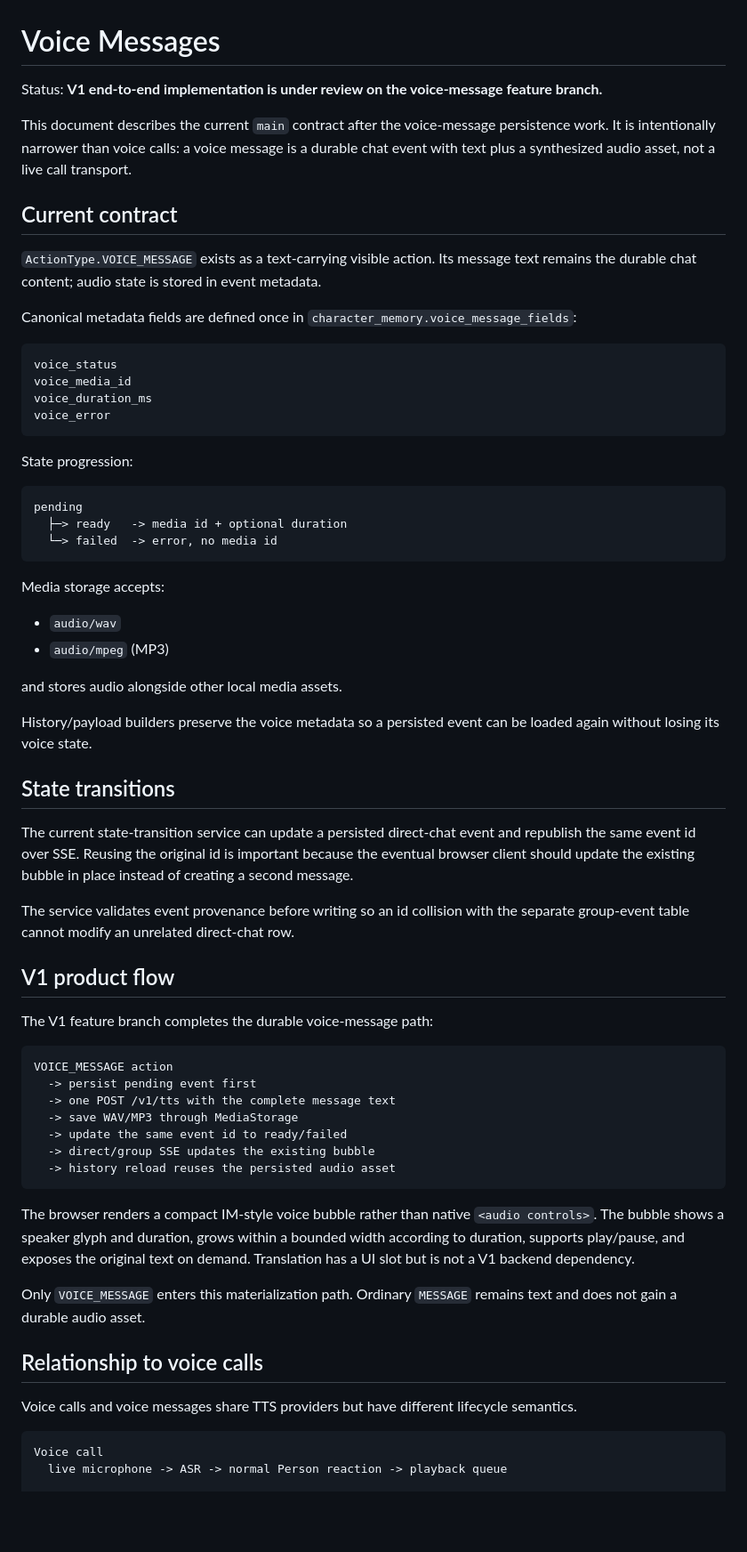
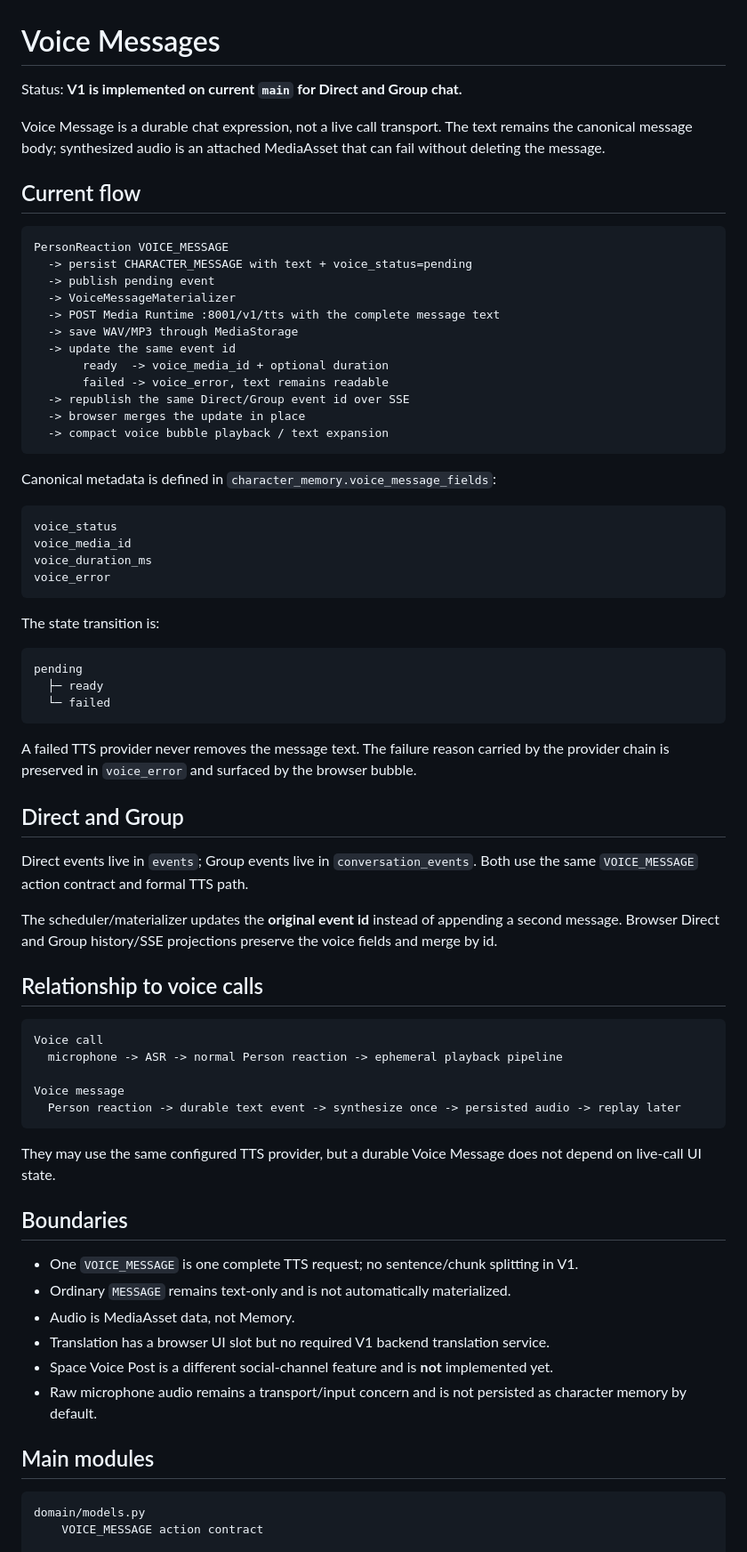
Before and after one commit to Initial-neko/character_memory, a Markdown page: docs/current/VOICE_MESSAGES.md, the part around one of its changes. Shown at 89% size. Drawn GitHub-style; blank space fills up the shorter version.

Commit message:
Replace stale feature-branch voice message status

````diff
--- a/docs/current/VOICE_MESSAGES.md
+++ b/docs/current/VOICE_MESSAGES.md
@@ -1,14 +1,27 @@
 # Voice Messages
 
-Status: **V1 end-to-end implementation is under review on the voice-message feature branch.**
+Status: **V1 is implemented on current `main` for Direct and Group chat.**
 
-This document describes the current `main` contract after the voice-message persistence work. It is intentionally narrower than voice calls: a voice message is a durable chat event with text plus a synthesized audio asset, not a live call transport.
+Voice Message is a durable chat expression, not a live call transport. The text remains the canonical message body; synthesized audio is an attached MediaAsset that can fail without deleting the message.
 
-## Current contract
+## Current flow
 
-`ActionType.VOICE_MESSAGE` exists as a text-carrying visible action. Its message text remains the durable chat content; audio state is stored in event metadata.
+```text
+PersonReaction VOICE_MESSAGE
+  -> persist CHARACTER_MESSAGE with text + voice_status=pending
+  -> publish pending event
+  -> VoiceMessageMaterializer
+  -> POST Media Runtime :8001/v1/tts with the complete message text
+  -> save WAV/MP3 through MediaStorage
+  -> update the same event id
+       ready  -> voice_media_id + optional duration
+       failed -> voice_error, text remains readable
+  -> republish the same Direct/Group event id over SSE
+  -> browser merges the update in place
+  -> compact voice bubble playback / text expansion
+```
 
-Canonical metadata fields are defined once in `character_memory.voice_message_fields`:
+Canonical metadata is defined in `character_memory.voice_message_fields`:
 
 ```text
 voice_status
@@ -17,52 +30,46 @@ voice_duration_ms
 voice_error
 ```
 
-State progression:
+The state transition is:
 
 ```text
 pending
-  ├─> ready   -> media id + optional duration
-  └─> failed  -> error, no media id
+  ├─ ready
+  └─ failed
 ```
 
-Media storage accepts:
+A failed TTS provider never removes the message text. The failure reason carried by the provider chain is preserved in `voice_error` and surfaced by the browser bubble.
 
-- `audio/wav`
-- `audio/mpeg` (MP3)
+## Direct and Group
 
-and stores audio alongside other local media assets.
+Direct events live in `events`; Group events live in `conversation_events`. Both use the same `VOICE_MESSAGE` action contract and formal TTS path.
 
-History/payload builders preserve the voice metadata so a persisted event can be loaded again without losing its voice state.
-
-## State transitions
-
-The current state-transition service can update a persisted direct-chat event and republish the same event id over SSE. Reusing the original id is important because the eventual browser client should update the existing bubble in place instead of creating a second message.
-
-The service validates event provenance before writing so an id collision with the separate group-event table cannot modify an unrelated direct-chat row.
-
-## V1 product flow
-
-The V1 feature branch completes the durable voice-message path:
-
-```text
-VOICE_MESSAGE action
-  -> persist pending event first
-  -> one POST /v1/tts with the complete message text
-  -> save WAV/MP3 through MediaStorage
-  -> update the same event id to ready/failed
-  -> direct/group SSE updates the existing bubble
-  -> history reload reuses the persisted audio asset
-```
-
-The browser renders a compact IM-style voice bubble rather than native `<audio controls>`. The bubble shows a speaker glyph and duration, grows within a bounded width according to duration, supports play/pause, and exposes the original text on demand. Translation has a UI slot but is not a V1 backend dependency.
-
-Only `VOICE_MESSAGE` enters this materialization path. Ordinary `MESSAGE` remains text and does not gain a durable audio asset.
+The scheduler/materializer updates the **original event id** instead of appending a second message. Browser Direct and Group history/SSE projections preserve the voice fields and merge by id.
 
 ## Relationship to voice calls
 
-Voice calls and voice messages share TTS providers but have different lifecycle semantics.
+```text
+Voice call
+  microphone -> ASR -> normal Person reaction -> ephemeral playback pipeline
+
+Voice message
+  Person reaction -> durable text event -> synthesize once -> persisted audio -> replay later
+```
+
+They may use the same configured TTS provider, but a durable Voice Message does not depend on live-call UI state.
+
+## Boundaries
+
+- One `VOICE_MESSAGE` is one complete TTS request; no sentence/chunk splitting in V1.
+- Ordinary `MESSAGE` remains text-only and is not automatically materialized.
+- Audio is MediaAsset data, not Memory.
+- Translation has a browser UI slot but no required V1 backend translation service.
+- Space Voice Post is a different social-channel feature and is **not** implemented yet.
+- Raw microphone audio remains a transport/input concern and is not persisted as character memory by default.
+
+## Main modules
 
 ```text
-Voice call
-  live microphone -> ASR -> normal Person reaction -> playback queue
+domain/models.py
+    VOICE_MESSAGE action contract
 
````
Also changed, not shown: other parts of docs/current/VOICE_MESSAGES.md (+16 -16 lines).
